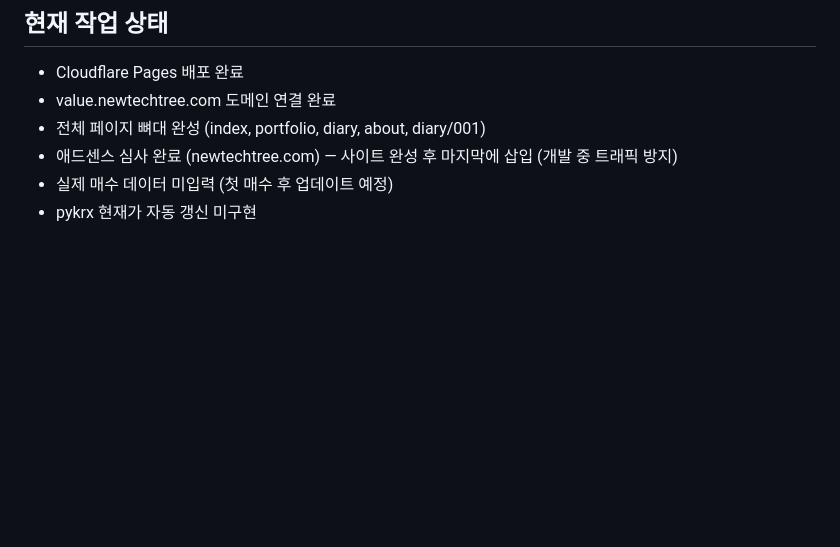
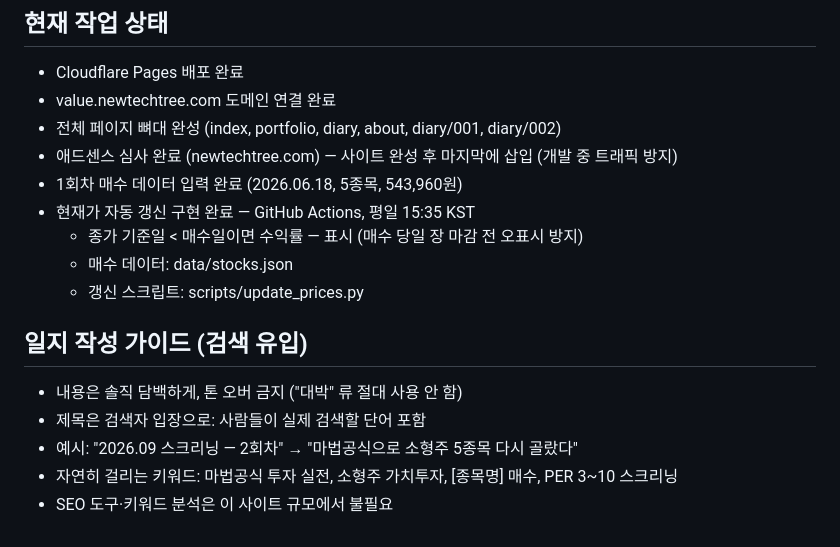
Before and after one commit to jkgoods/value-diary, a Markdown page: CLAUDE.md, the part around the change. GitHub-like rendering; blank space fills up the shorter version.

Commit message:
Update CLAUDE.md — 현재 작업 상태 및 일지 작성 가이드 추가
Co-Authored-By: Claude Sonnet 4.6 <noreply@anthropic.com>

```diff
--- a/CLAUDE.md
+++ b/CLAUDE.md
@@ -63,7 +63,17 @@
 ## 현재 작업 상태
 - Cloudflare Pages 배포 완료
 - value.newtechtree.com 도메인 연결 완료
-- 전체 페이지 뼈대 완성 (index, portfolio, diary, about, diary/001)
+- 전체 페이지 뼈대 완성 (index, portfolio, diary, about, diary/001, diary/002)
 - 애드센스 심사 완료 (newtechtree.com) — 사이트 완성 후 마지막에 삽입 (개발 중 트래픽 방지)
-- 실제 매수 데이터 미입력 (첫 매수 후 업데이트 예정)
-- pykrx 현재가 자동 갱신 미구현
+- 1회차 매수 데이터 입력 완료 (2026.06.18, 5종목, 543,960원)
+- 현재가 자동 갱신 구현 완료 — GitHub Actions, 평일 15:35 KST
+  - 종가 기준일 < 매수일이면 수익률 — 표시 (매수 당일 장 마감 전 오표시 방지)
+  - 매수 데이터: data/stocks.json
+  - 갱신 스크립트: scripts/update_prices.py
+
+## 일지 작성 가이드 (검색 유입)
+- 내용은 솔직 담백하게, 톤 오버 금지 ("대박" 류 절대 사용 안 함)
+- 제목은 검색자 입장으로: 사람들이 실제 검색할 단어 포함
+- 예시: "2026.09 스크리닝 — 2회차" → "마법공식으로 소형주 5종목 다시 골랐다"
+- 자연히 걸리는 키워드: 마법공식 투자 실전, 소형주 가치투자, [종목명] 매수, PER 3~10 스크리닝
+- SEO 도구·키워드 분석은 이 사이트 규모에서 불필요
```
